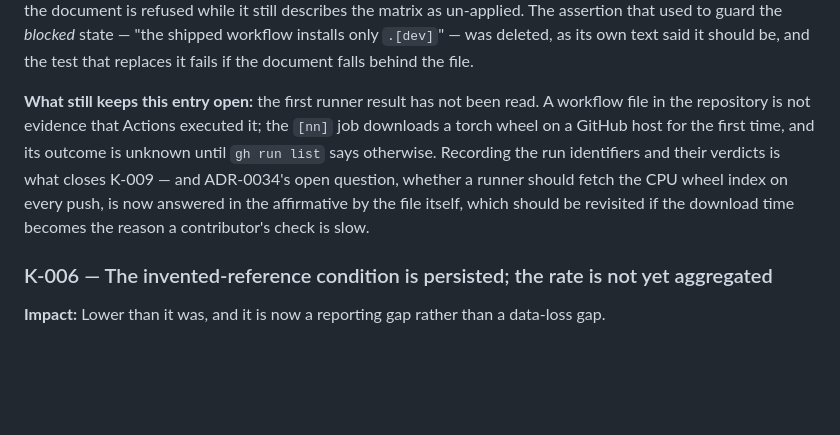
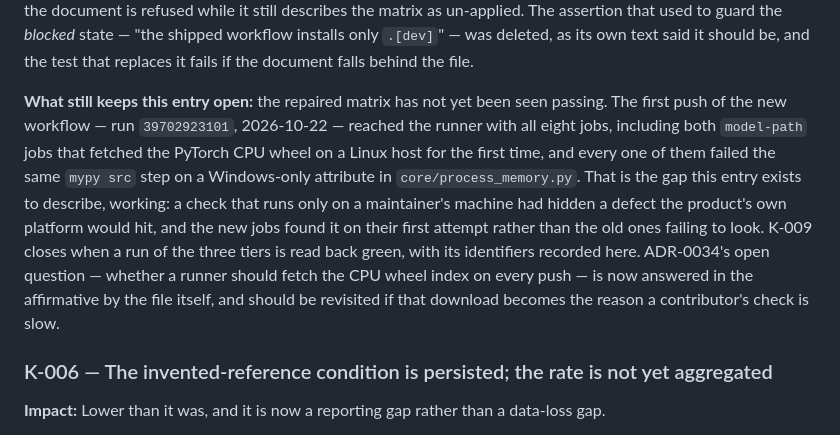
Before and after one commit to bhogesararam23/chakaso, a Markdown page: docs/agent/KNOWN_ISSUES.md, the part around the change. GitHub-like rendering; blank space fills up the shorter version.

```diff
--- a/docs/agent/KNOWN_ISSUES.md
+++ b/docs/agent/KNOWN_ISSUES.md
@@ -208,12 +208,16 @@ describes the matrix as un-applied. The assertion that used to guard the *blocke
 workflow installs only `.[dev]`" — was deleted, as its own text said it should be, and the test that replaces
 it fails if the document falls behind the file.
 
-**What still keeps this entry open:** the first runner result has not been read. A workflow file in the
-repository is not evidence that Actions executed it; the `[nn]` job downloads a torch wheel on a GitHub host
-for the first time, and its outcome is unknown until `gh run list` says otherwise. Recording the run
-identifiers and their verdicts is what closes K-009 — and ADR-0034's open question, whether a runner should
-fetch the CPU wheel index on every push, is now answered in the affirmative by the file itself, which should
-be revisited if the download time becomes the reason a contributor's check is slow.
+**What still keeps this entry open:** the repaired matrix has not yet been seen passing. The first push of the
+new workflow — run `39702923101`, 2026-10-22 — reached the runner with all eight jobs, including both
+`model-path` jobs that fetched the PyTorch CPU wheel on a Linux host for the first time, and every one of them
+failed the same `mypy src` step on a Windows-only attribute in `core/process_memory.py`. That is the gap this
+entry exists to describe, working: a check that runs only on a maintainer's machine had hidden a defect the
+product's own platform would hit, and the new jobs found it on their first attempt rather than the old ones
+failing to look. K-009 closes when a run of the three tiers is read back green, with its identifiers recorded
+here. ADR-0034's open question — whether a runner should fetch the CPU wheel index on every push — is now
+answered in the affirmative by the file itself, and should be revisited if that download becomes the reason a
+contributor's check is slow.
 
 ### K-006 — The invented-reference condition is persisted; the rate is not yet aggregated
 
```
Also changed, not shown: CHANGELOG.md (+14 -3 lines), 1 other file.
